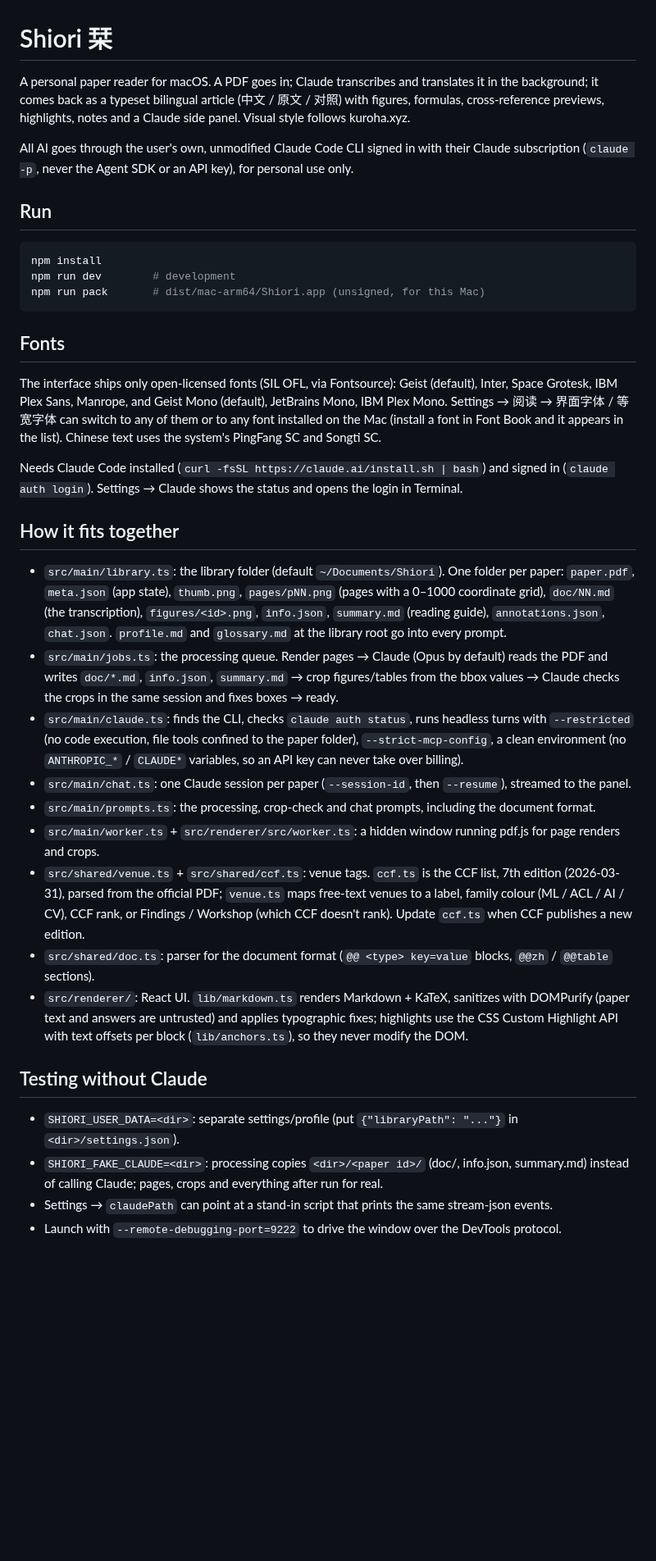
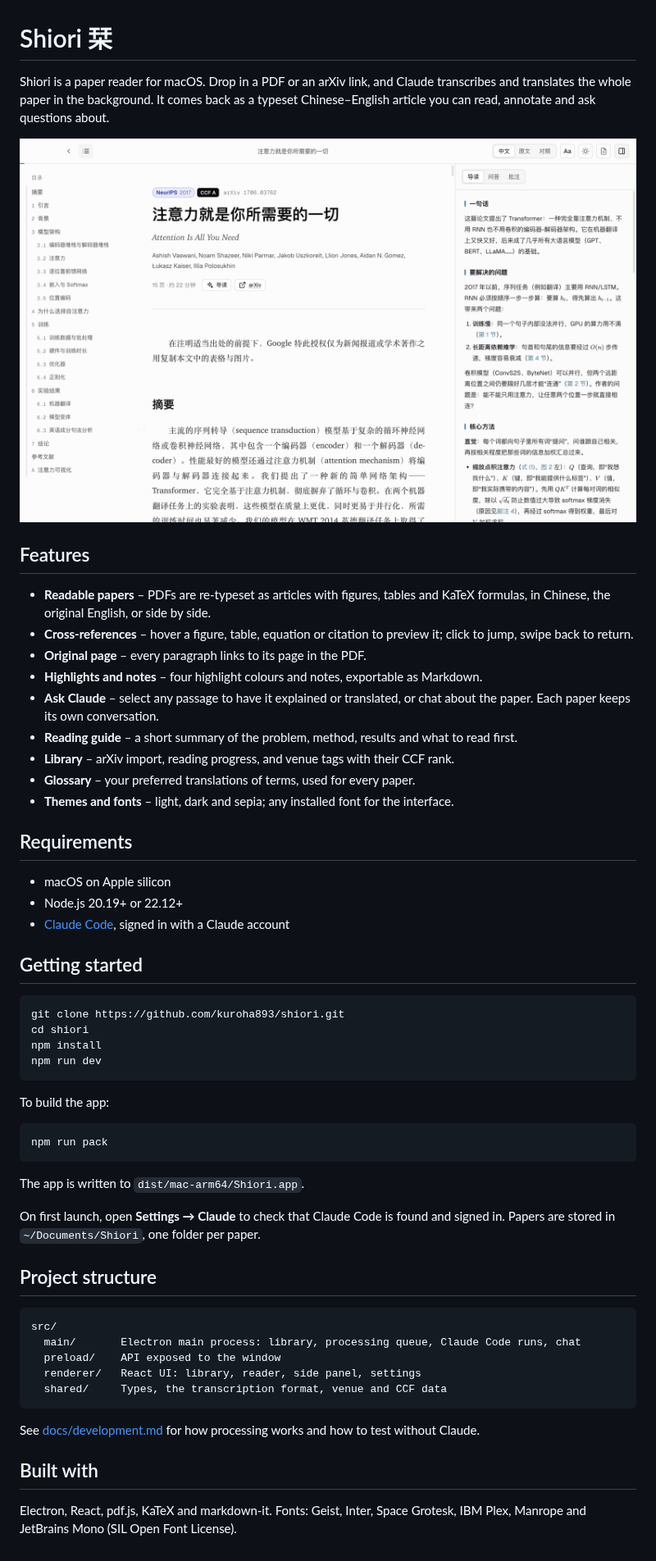
Before and after one commit to kuroha893/shiori, a Markdown page: README.md, the part around the change. Shown at 82% size. Rendered like a GitHub page; pictures changed too: docs/reader.png (added); blank space fills up the shorter version.

Commit message:
Rewrite the README as a plain project introduction
The README now covers what Shiori does, its features, requirements and how
to run it, with a screenshot. Implementation and testing notes move to
docs/development.md.

Co-Authored-By: Claude Opus 5.5 <noreply@anthropic.com>

````diff
--- a/README.md
+++ b/README.md
@@ -1,57 +1,65 @@
 # Shiori 栞
 
-A personal paper reader for macOS. A PDF goes in; Claude transcribes and translates it in the background; it comes
-back as a typeset bilingual article (中文 / 原文 / 对照) with figures, formulas, cross-reference previews,
-highlights, notes and a Claude side panel. Visual style follows kuroha.xyz.
+Shiori is a paper reader for macOS. Drop in a PDF or an arXiv link, and Claude transcribes and translates the whole
+paper in the background. It comes back as a typeset Chinese–English article you can read, annotate and ask
+questions about.
 
-All AI goes through the user's own, unmodified Claude Code CLI signed in with their Claude subscription
-(`claude -p`, never the Agent SDK or an API key), for personal use only.
+![Shiori reading a paper](docs/reader.png)
 
-## Run
+## Features
+
+- **Readable papers** – PDFs are re-typeset as articles with figures, tables and KaTeX formulas, in Chinese,
+  the original English, or side by side.
+- **Cross-references** – hover a figure, table, equation or citation to preview it; click to jump, swipe back to
+  return.
+- **Original page** – every paragraph links to its page in the PDF.
+- **Highlights and notes** – four highlight colours and notes, exportable as Markdown.
+- **Ask Claude** – select any passage to have it explained or translated, or chat about the paper. Each paper
+  keeps its own conversation.
+- **Reading guide** – a short summary of the problem, method, results and what to read first.
+- **Library** – arXiv import, reading progress, and venue tags with their CCF rank.
+- **Glossary** – your preferred translations of terms, used for every paper.
+- **Themes and fonts** – light, dark and sepia; any installed font for the interface.
+
+## Requirements
+
+- macOS on Apple silicon
+- Node.js 20.19+ or 22.12+
+- [Claude Code](https://claude.com/claude-code), signed in with a Claude account
+
+## Getting started
 
 ```bash
+git clone https://github.com/kuroha893/shiori.git
+cd shiori
 npm install
-npm run dev        # development
-npm run pack       # dist/mac-arm64/Shiori.app (unsigned, for this Mac)
+npm run dev
 ```
 
-## Fonts
+To build the app:
 
-The interface ships only open-licensed fonts (SIL OFL, via Fontsource): Geist (default), Inter, Space Grotesk,
-IBM Plex Sans, Manrope, and Geist Mono (default), JetBrains Mono, IBM Plex Mono. Settings → 阅读 → 界面字体 /
-等宽字体 can switch to any of them or to any font installed on the Mac (install a font in Font Book and it
-appears in the list). Chinese text uses the system's PingFang SC and Songti SC.
+```bash
+npm run pack
+```
 
-Needs Claude Code installed (`curl -fsSL https://claude.ai/install.sh | bash`) and signed in (`claude auth login`).
-Settings → Claude shows the status and opens the login in Terminal.
+The app is written to `dist/mac-arm64/Shiori.app`.
 
-## How it fits together
+On first launch, open **Settings → Claude** to check that Claude Code is found and signed in. Papers are stored in
+`~/Documents/Shiori`, one folder per paper.
 
-- `src/main/library.ts`: the library folder (default `~/Documents/Shiori`). One folder per paper:
-  `paper.pdf`, `meta.json` (app state), `thumb.png`, `pages/pNN.png` (pages with a 0–1000 coordinate grid),
-  `doc/NN.md` (the transcription), `figures/<id>.png`, `info.json`, `summary.md` (reading guide),
-  `annotations.json`, `chat.json`. `profile.md` and `glossary.md` at the library root go into every prompt.
-- `src/main/jobs.ts`: the processing queue. Render pages → Claude (Opus by default) reads the PDF and writes
-  `doc/*.md`, `info.json`, `summary.md` → crop figures/tables from the bbox values → Claude checks the crops in
-  the same session and fixes boxes → ready.
-- `src/main/claude.ts`: finds the CLI, checks `claude auth status`, runs headless turns with `--restricted`
-  (no code execution, file tools confined to the paper folder), `--strict-mcp-config`, a clean environment
-  (no `ANTHROPIC_*` / `CLAUDE*` variables, so an API key can never take over billing).
-- `src/main/chat.ts`: one Claude session per paper (`--session-id`, then `--resume`), streamed to the panel.
-- `src/main/prompts.ts`: the processing, crop-check and chat prompts, including the document format.
-- `src/main/worker.ts` + `src/renderer/src/worker.ts`: a hidden window running pdf.js for page renders and crops.
-- `src/shared/venue.ts` + `src/shared/ccf.ts`: venue tags. `ccf.ts` is the CCF list, 7th edition (2026-03-31),
-  parsed from the official PDF; `venue.ts` maps free-text venues to a label, family colour (ML / ACL / AI / CV),
-  CCF rank, or Findings / Workshop (which CCF doesn't rank). Update `ccf.ts` when CCF publishes a new edition.
-- `src/shared/doc.ts`: parser for the document format (`@@ <type> key=value` blocks, `@@zh` / `@@table` sections).
-- `src/renderer/`: React UI. `lib/markdown.ts` renders Markdown + KaTeX, sanitizes with DOMPurify (paper text
-  and answers are untrusted) and applies typographic fixes; highlights use the CSS Custom Highlight API with
-  text offsets per block (`lib/anchors.ts`), so they never modify the DOM.
+## Project structure
 
-## Testing without Claude
+```
+src/
+  main/       Electron main process: library, processing queue, Claude Code runs, chat
+  preload/    API exposed to the window
+  renderer/   React UI: library, reader, side panel, settings
+  shared/     Types, the transcription format, venue and CCF data
+```
 
-- `SHIORI_USER_DATA=<dir>`: separate settings/profile (put `{"libraryPath": "..."}` in `<dir>/settings.json`).
-- `SHIORI_FAKE_CLAUDE=<dir>`: processing copies `<dir>/<paper id>/` (doc/, info.json, summary.md) instead of
-  calling Claude; pages, crops and everything after run for real.
-- Settings → `claudePath` can point at a stand-in script that prints the same stream-json events.
-- Launch with `--remote-debugging-port=9222` to drive the window over the DevTools protocol.
+See [docs/development.md](docs/development.md) for how processing works and how to test without Claude.
+
+## Built with
+
+Electron, React, pdf.js, KaTeX and markdown-it. Fonts: Geist, Inter, Space Grotesk, IBM Plex, Manrope and
+JetBrains Mono (SIL Open Font License).
````
Also changed, not shown: docs/development.md (added, +56 -0 lines).
